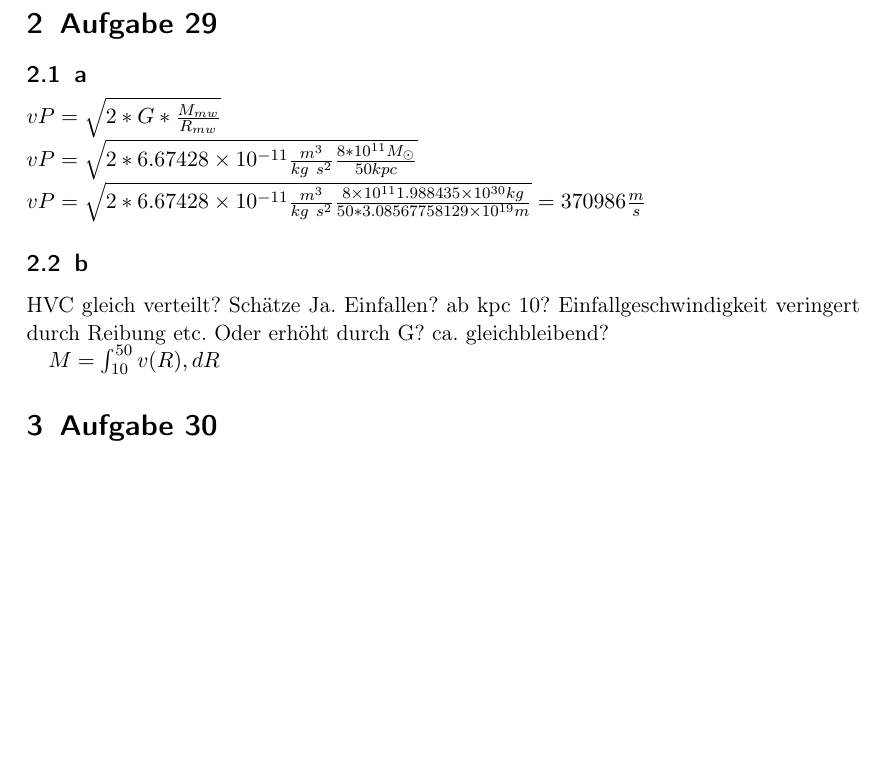
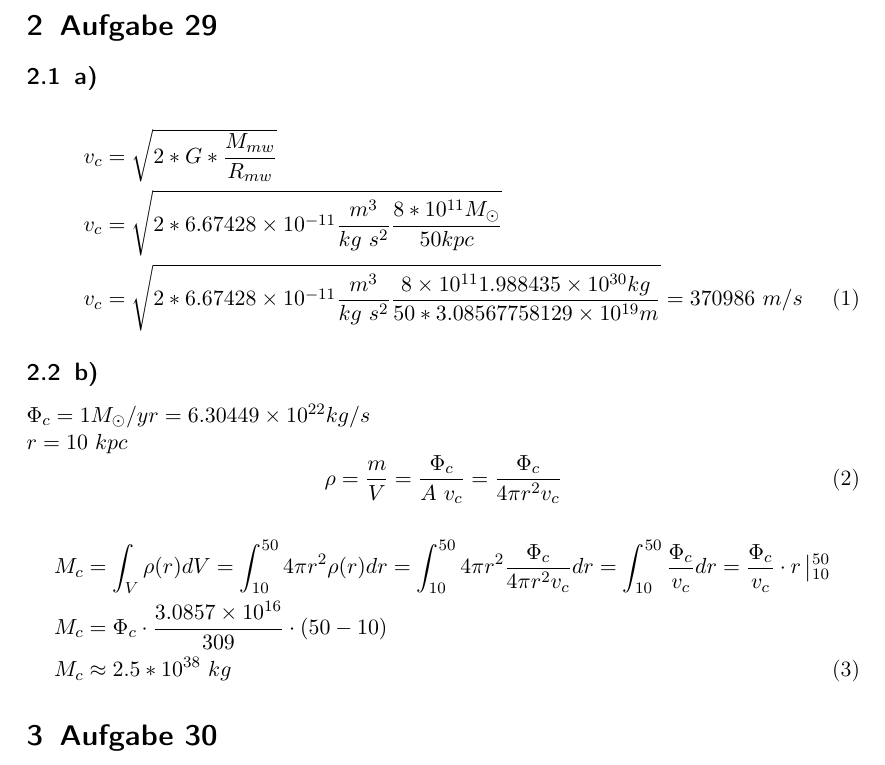
Before and after one commit to spjoe/einfuehrung_in_die_astronomie_ii_dell_mursch, a LaTeX document (Blatt10/blatt10.tex, which reads Blatt10/aufgabe29.tex): part of page 2 of 3, cut so that both start at the same text, the shorter picture padded with empty space. Compiled offline with pdfLaTeX.

Commit message:
rainer änderungen

```diff
--- a/Blatt10/aufgabe29.tex
+++ b/Blatt10/aufgabe29.tex
@@ -1,11 +1,20 @@
 \section{Aufgabe 29}
-\subsection{a}
-$vP = \sqrt{2*G*\frac{M_{mw}}{R_{mw}}}$\\
-$vP = \sqrt{2*6.67428 \times 10^{-11} \frac{m^3}{kg ~ s^2}  \frac{8*10^{11} M_{\odot}}{50 kpc}}$ \\
-$vP = \sqrt{2*6.67428 \times 10^{-11} \frac{m^3}{kg ~ s^2}  \frac{8 \times 10^{11} 1.988435 \times 10^{30} kg}{50*3.08567758129 \times 10^{19} m}} = 370986 \frac{m}{s}$
-\subsection{b}
-HVC gleich verteilt? Schätze Ja.
-Einfallen? ab kpc 10?
-Einfallgeschwindigkeit veringert durch Reibung etc. Oder erhöht durch G? ca. gleichbleibend?
+\subsection{a)}
 
-$M= \int_{10}^{50} v(R)  , dR$
+\begin{align}
+v_{c} &= \sqrt{2*G*\frac{M_{mw}}{R_{mw}}}\nonumber\\
+v_{c} &= \sqrt{2*6.67428 \times 10^{-11} \frac{m^3}{kg ~ s^2}  \frac{8*10^{11} M_{\odot}}{50 kpc}}\nonumber\\
+v_{c} &= \sqrt{2*6.67428 \times 10^{-11} \frac{m^3}{kg ~ s^2}  \frac{8 \times 10^{11} 1.988435 \times 10^{30} kg}{50*3.08567758129 \times 10^{19} m}} = 370986~m/s
+\end{align}
+
+\subsection{b)}
+\(\Phi_{c} = 1M_\odot/yr = 6.30449\times 10^{22} kg/s\)\\
+\(r=10~kpc\)
+\begin{equation}
+\rho = \frac{m}{V} = \frac{\Phi_{c}}{A~v_{c}} = \frac{\Phi_{c}}{4\pi r^2 v_{c}}
+\end{equation}
+\begin{align}
+M_{c} &= \int_{V} \rho(r)dV = \int_{10}^{50} 4 \pi r^2 \rho(r) dr = \int_{10}^{50} 4 \pi r^2 \frac{\Phi_{c}}{4\pi r^2 v_{c}} dr = \int_{10}^{50} \frac{\Phi_{c}}{v_{c}} dr = \frac{\Phi_{c}}{v_{c}}\cdot r \left |_{10}^{50}\right.\nonumber\\
+M_{c}&= \Phi_{c}\cdot \frac{3.0857\times 10^{16}}{309}\cdot(50-10)\nonumber\\
+M_{c}&\approx 2.5 * 10^{38}~kg
+\end{align}
```
